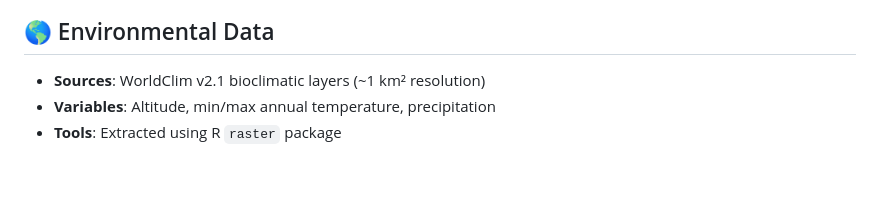
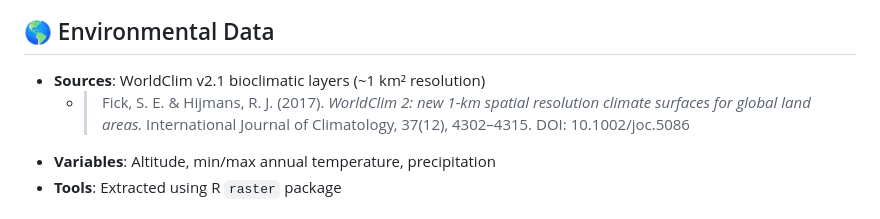
Before and after one commit to CarolDoudouCao/Archaeo_Bodyform_China, a Markdown page: README.md, the part around the change. Rendered like a GitHub page; blank space fills up the shorter version.

```diff
--- a/README.md
+++ b/README.md
@@ -93,6 +93,7 @@ Measurements included:
 ## 🌎 Environmental Data
 
 - **Sources**: WorldClim v2.1 bioclimatic layers (~1 km² resolution)
+  - > Fick, S. E. & Hijmans, R. J. (2017). *WorldClim 2: new 1-km spatial resolution climate surfaces for global land areas.* International Journal of Climatology, 37(12), 4302–4315. DOI: 10.1002/joc.5086
 - **Variables**: Altitude, min/max annual temperature, precipitation
 - **Tools**: Extracted using R `raster` package
 
```
